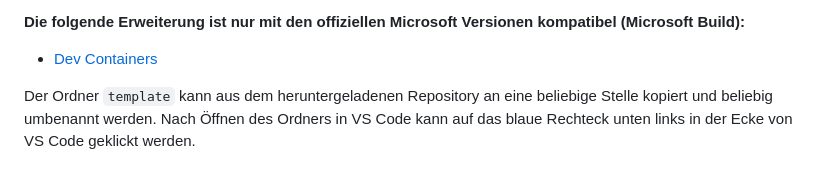
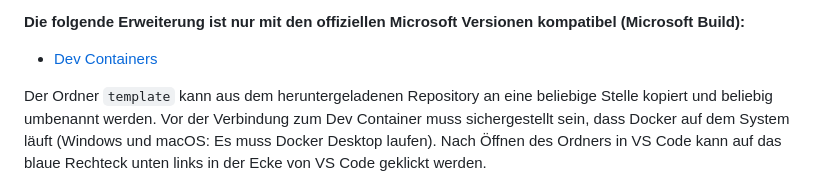
Before and after one commit to blackapple113/H-BRS-Thesisvorlage, a Markdown page: README.md, the part around the change. Rendered like a GitHub page.

```diff
--- a/README.md
+++ b/README.md
@@ -146,7 +146,7 @@ Nachdem das Image `build-latex` vorhanden ist, kann das LaTeX-Dokument mit dem B
 **Die folgende Erweiterung ist nur mit den offiziellen Microsoft Versionen kompatibel (Microsoft Build):**
 - [Dev Containers](https://marketplace.visualstudio.com/items?itemName=ms-vscode-remote.remote-containers)
 
-Der Ordner `template` kann aus dem heruntergeladenen Repository an eine beliebige Stelle kopiert und beliebig umbenannt werden. Nach Öffnen des Ordners in VS Code kann auf das blaue Rechteck unten links in der Ecke von VS Code geklickt werden.
+Der Ordner `template` kann aus dem heruntergeladenen Repository an eine beliebige Stelle kopiert und beliebig umbenannt werden. Vor der Verbindung zum Dev Container muss sichergestellt sein, dass Docker auf dem System läuft (Windows und macOS: Es muss Docker Desktop laufen). Nach Öffnen des Ordners in VS Code kann auf das blaue Rechteck unten links in der Ecke von VS Code geklickt werden.
 
 <div align="center">
 
```
